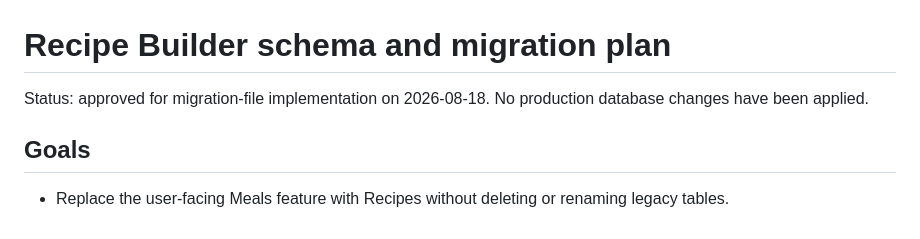
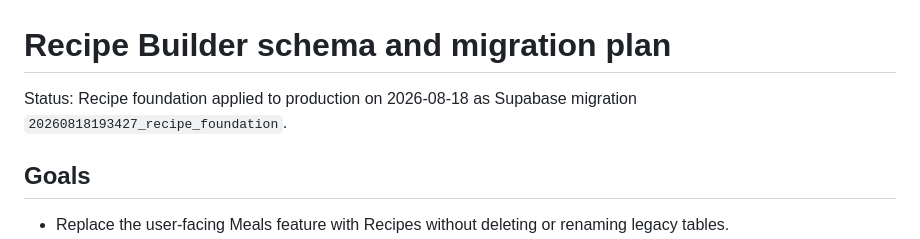
Before and after one commit to ikennajn/joes-kitchen, a Markdown page: docs/recipe-schema-plan.md, the part around the change. Rendered like a GitHub page.

Commit message:
Record recipe foundation production migration

```diff
--- a/docs/recipe-schema-plan.md
+++ b/docs/recipe-schema-plan.md
@@ -1,6 +1,6 @@
 # Recipe Builder schema and migration plan
 
-Status: approved for migration-file implementation on 2026-08-18. No production database changes have been applied.
+Status: Recipe foundation applied to production on 2026-08-18 as Supabase migration `20260818193427_recipe_foundation`.
 
 ## Goals
 
```
